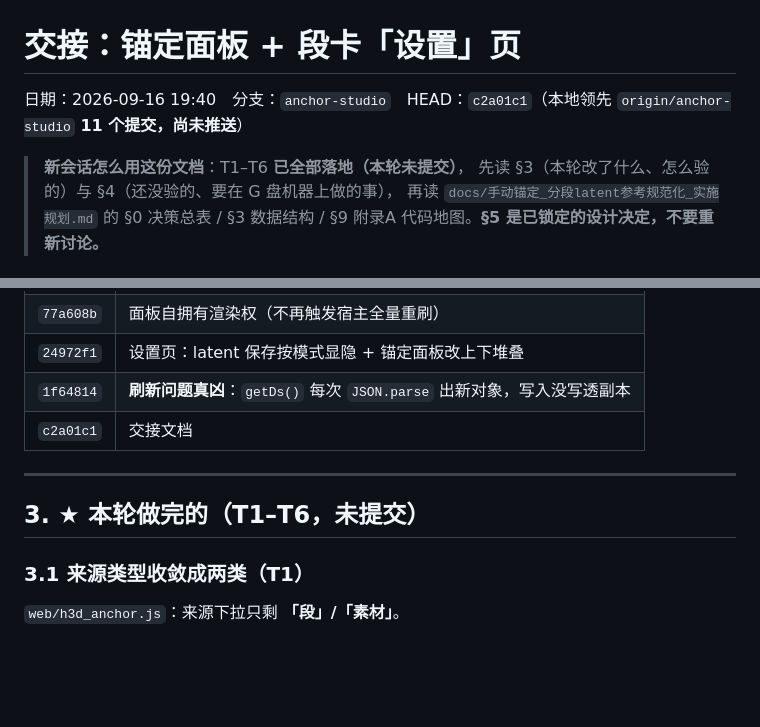
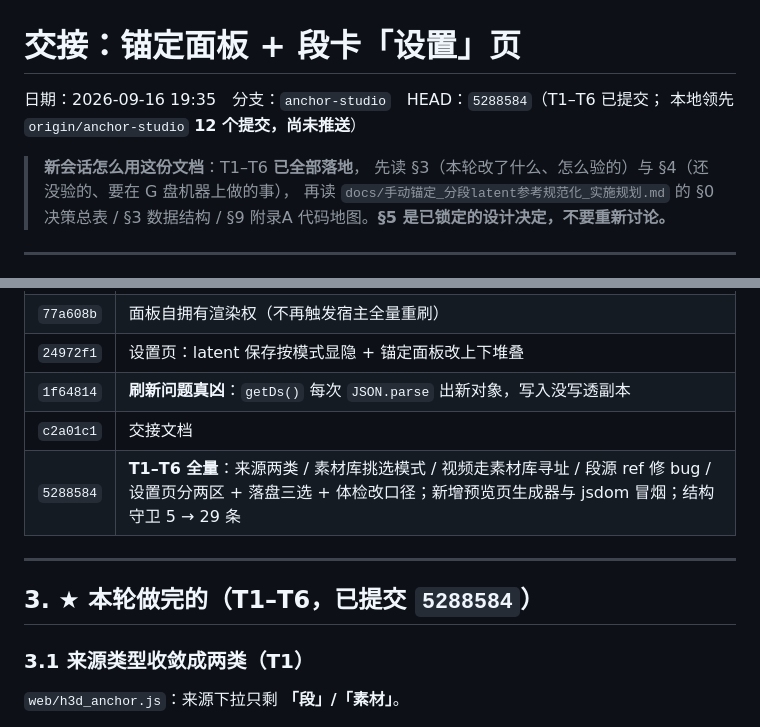
Before and after one commit to bingling360/ComfyUI-minimaxH3-SequenceForge, a Markdown page: docs/HANDOFF_锚定面板与设置页.md, 2 parts joined by grey strips. Rendered like a GitHub page; blank space fills up the shorter version.

Commit message:
docs: 交接文档与规划进度同步（T1-T6 已落地，提交 5288584）

```diff
--- a/docs/HANDOFF_锚定面板与设置页.md
+++ b/docs/HANDOFF_锚定面板与设置页.md
@@ -1,9 +1,9 @@
 # 交接：锚定面板 + 段卡「设置」页
 
-日期：2026-09-16 19:40　分支：`anchor-studio`　HEAD：`c2a01c1`（本地领先
-`origin/anchor-studio` **11 个提交，尚未推送**）
+日期：2026-09-16 19:35　分支：`anchor-studio`　HEAD：`5288584`（T1–T6 已提交；
+本地领先 `origin/anchor-studio` **12 个提交，尚未推送**）
 
-> **新会话怎么用这份文档**：T1–T6 **已全部落地（本轮未提交）**，
+> **新会话怎么用这份文档**：T1–T6 **已全部落地**，
 > 先读 §3（本轮改了什么、怎么验的）与 §4（还没验的、要在 G 盘机器上做的事），
 > 再读 `docs/手动锚定_分段latent参考规范化_实施规划.md` 的
 > §0 决策总表 / §3 数据结构 / §9 附录A 代码地图。**§5 是已锁定的设计决定，不要重新讨论。**
@@ -44,10 +44,11 @@
 | `24972f1` | 设置页：latent 保存按模式显隐 + 锚定面板改上下堆叠 |
 | `1f64814` | **刷新问题真凶**：`getDs()` 每次 `JSON.parse` 出新对象，写入没写透副本 |
 | `c2a01c1` | 交接文档 |
+| `5288584` | **T1–T6 全量**：来源两类 / 素材库挑选模式 / 视频走素材库寻址 / 段源 ref 修 bug / 设置页分两区 + 落盘三选 + 体检改口径；新增预览页生成器与 jsdom 冒烟；结构守卫 5 → 29 条 |
 
 ---
 
-## 3. ★ 本轮做完的（T1–T6，未提交）
+## 3. ★ 本轮做完的（T1–T6，已提交 `5288584`）
 
 ### 3.1 来源类型收敛成两类（T1）
 
```
